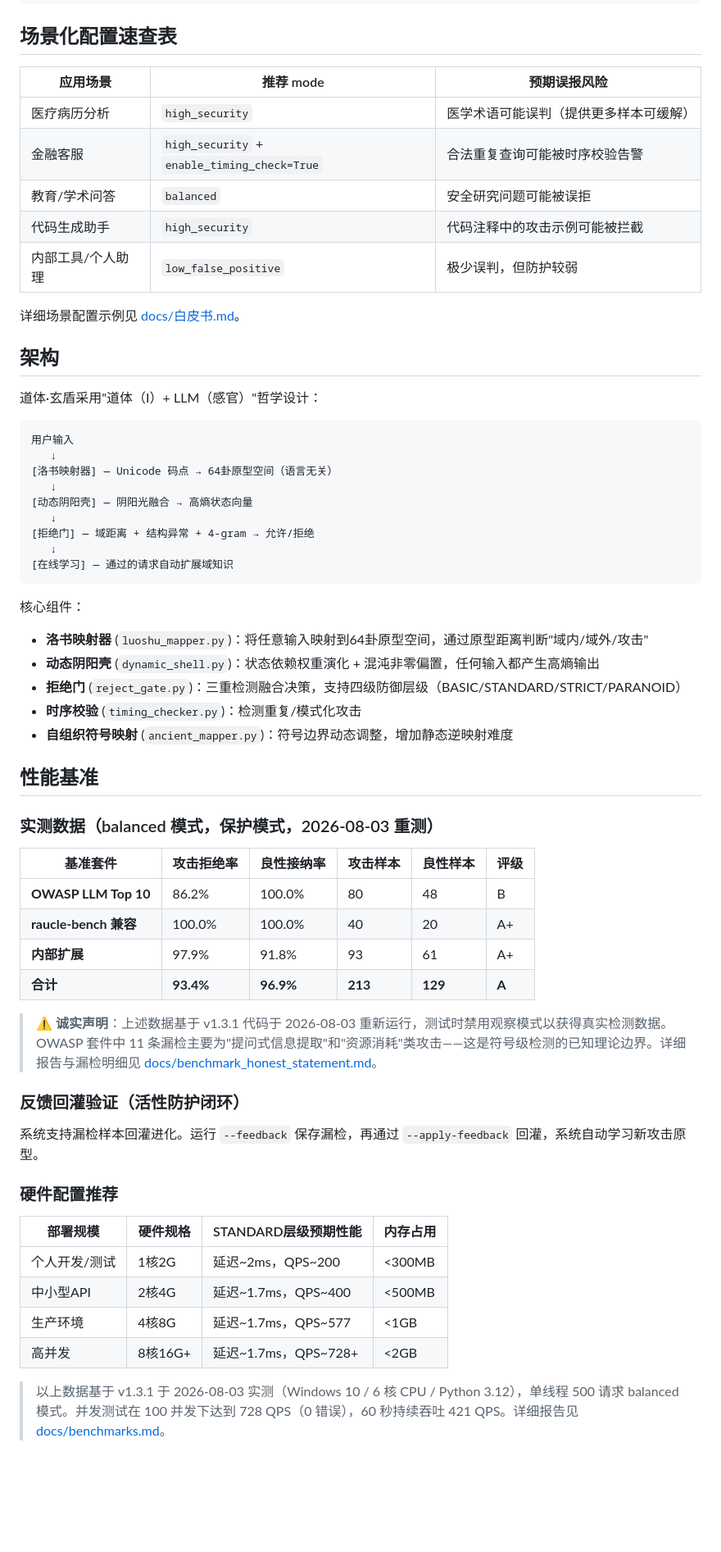
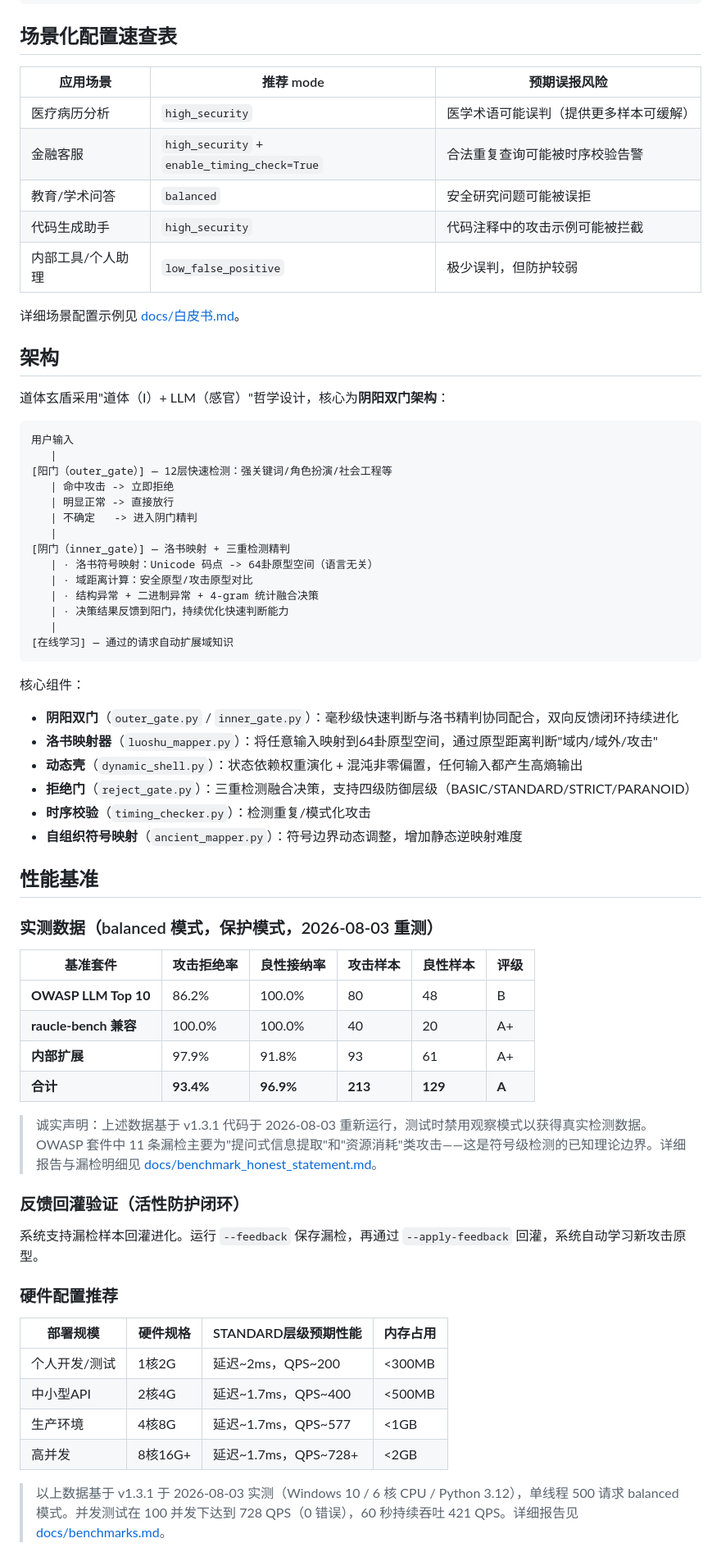
Before and after one commit to zhibaiYingChuan/XD, a Markdown page: README.md, the part around one of its changes. Shown at 82% size. GitHub-like rendering; blank space fills up the shorter version.

Commit message:
docs: 重写 README、白皮书、用户指南，清理冗余开发文档

````diff
--- a/README.md
+++ b/README.md
@@ -175,52 +176,58 @@ shield = XuanDun(mode="low_false_positive")
 
 ## 场景化配置速查表
 
-| 应用场景      | 推荐 mode                                      | 预期误报风险              |
-| --------- | -------------------------------------------- | ------------------- |
-| 医疗病历分析    | `high_security`                              | 医学术语可能误判（提供更多样本可缓解） |
-| 金融客服      | `high_security` + `enable_timing_check=True` | 合法重复查询可能被时序校验告警     |
-| 教育/学术问答   | `balanced`                                   | 安全研究问题可能被误拒         |
-| 代码生成助手    | `high_security`                              | 代码注释中的攻击示例可能被拦截     |
-| 内部工具/个人助理 | `low_false_positive`                         | 极少误判，但防护较弱          |
+| 应用场景 | 推荐 mode | 预期误报风险 |
+|---------|-----------|--------------|
+| 医疗病历分析 | `high_security` | 医学术语可能误判（提供更多样本可缓解） |
+| 金融客服 | `high_security` + `enable_timing_check=True` | 合法重复查询可能被时序校验告警 |
+| 教育/学术问答 | `balanced` | 安全研究问题可能被误拒 |
+| 代码生成助手 | `high_security` | 代码注释中的攻击示例可能被拦截 |
+| 内部工具/个人助理 | `low_false_positive` | 极少误判，但防护较弱 |
 
 详细场景配置示例见 [docs/白皮书.md](docs/白皮书.md)。
 
 ## 架构
 
-道体·玄盾采用"道体（I）+ LLM（感官）"哲学设计：
+道体玄盾采用"道体（I）+ LLM（感官）"哲学设计，核心为**阴阳双门架构**：
 
 ```
 用户输入
-   ↓
-[洛书映射器] — Unicode 码点 → 64卦原型空间（语言无关）
-   ↓
-[动态阴阳壳] — 阴阳光融合 → 高熵状态向量
-   ↓
-[拒绝门] — 域距离 + 结构异常 + 4-gram → 允许/拒绝
-   ↓
+   |
+[阳门（outer_gate）] — 12层快速检测：强关键词/角色扮演/社会工程等
+   | 命中攻击 -> 立即拒绝
+   | 明显正常 -> 直接放行
+   | 不确定   -> 进入阴门精判
+   |
+[阴门（inner_gate）] — 洛书映射 + 三重检测精判
+   | · 洛书符号映射：Unicode 码点 -> 64卦原型空间（语言无关）
+   | · 域距离计算：安全原型/攻击原型对比
+   | · 结构异常 + 二进制异常 + 4-gram 统计融合决策
+   | · 决策结果反馈到阳门，持续优化快速判断能力
+   |
 [在线学习] — 通过的请求自动扩展域知识
 ```
 
 核心组件：
 
-- **洛书映射器** (`luoshu_mapper.py`)：将任意输入映射到64卦原型空间，通过原型距离判断"域内/域外/攻击"
-- **动态阴阳壳** (`dynamic_shell.py`)：状态依赖权重演化 + 混沌非零偏置，任何输入都产生高熵输出
-- **拒绝门** (`reject_gate.py`)：三重检测融合决策，支持四级防御层级（BASIC/STANDARD/STRICT/PARANOID）
-- **时序校验** (`timing_checker.py`)：检测重复/模式化攻击
-- **自组织符号映射** (`ancient_mapper.py`)：符号边界动态调整，增加静态逆映射难度
+- **阴阳双门**（`outer_gate.py` / `inner_gate.py`）：毫秒级快速判断与洛书精判协同配合，双向反馈闭环持续进化
+- **洛书映射器**（`luoshu_mapper.py`）：将任意输入映射到64卦原型空间，通过原型距离判断"域内/域外/攻击"
+- **动态壳**（`dynamic_shell.py`）：状态依赖权重演化 + 混沌非零偏置，任何输入都产生高熵输出
+- **拒绝门**（`reject_gate.py`）：三重检测融合决策，支持四级防御层级（BASIC/STANDARD/STRICT/PARANOID）
+- **时序校验**（`timing_checker.py`）：检测重复/模式化攻击
+- **自组织符号映射**（`ancient_mapper.py`）：符号边界动态调整，增加静态逆映射难度
 
 ## 性能基准
 
 ### 实测数据（balanced 模式，保护模式，2026-08-03 重测）
 
-| 基准套件                 | 攻击拒绝率     | 良性接纳率     | 攻击样本    | 良性样本    | 评级    |
-| -------------------- | --------- | --------- | ------- | ------- | ----- |
-| **OWASP LLM Top 10** | 86.2%     | 100.0%    | 80      | 48      | B     |
-| **raucle-bench 兼容**  | 100.0%    | 100.0%    | 40      | 20      | A+    |
-| **内部扩展**             | 97.9%     | 91.8%     | 93      | 61      | A+    |
-| **合计**               | **93.4%** | **96.9%** | **213** | **129** | **A** |
+| 基准套件 | 攻击拒绝率 | 良性接纳率 | 攻击样本 | 良性样本 | 评级 |
+|---------|-----------|-----------|---------|---------|------|
+| **OWASP LLM Top 10** | 86.2% | 100.0% | 80 | 48 | B |
+| **raucle-bench 兼容** | 100.0% | 100.0% | 40 | 20 | A+ |
+| **内部扩展** | 97.9% | 91.8% | 93 | 61 | A+ |
+| **合计** | **93.4%** | **96.9%** | **213** | **129** | **A** |
 
-> ⚠️ **诚实声明**：上述数据基于 v1.3.1 代码于 2026-08-03 重新运行，测试时禁用观察模式以获得真实检测数据。OWASP 套件中 11 条漏检主要为"提问式信息提取"和"资源消耗"类攻击——这是符号级检测的已知理论边界。详细报告与漏检明细见 [docs/benchmark\_honest\_statement.md](docs/benchmark_honest_statement.md)。
+> 诚实声明：上述数据基于 v1.3.1 代码于 2026-08-03 重新运行，测试时禁用观察模式以获得真实检测数据。OWASP 套件中 11 条漏检主要为"提问式信息提取"和"资源消耗"类攻击——这是符号级检测的已知理论边界。详细报告与漏检明细见 [docs/benchmark_honest_statement.md](docs/benchmark_honest_statement.md)。
 
 ### 反馈回灌验证（活性防护闭环）
 
@@ -228,12 +235,12 @@ shield = XuanDun(mode="low_false_positive")
 
 ### 硬件配置推荐
 
-| 部署规模    | 硬件规格   | STANDARD层级预期性能      | 内存占用   |
-| ------- | ------ | ------------------- | ------ |
-| 个人开发/测试 | 1核2G   | 延迟\~2ms，QPS\~200    | <300MB |
-| 中小型API  | 2核4G   | 延迟\~1.7ms，QPS\~400  | <500MB |
-| 生产环境    | 4核8G   | 延迟\~1.7ms，QPS\~577  | <1GB   |
-| 高并发     | 8核16G+ | 延迟\~1.7ms，QPS\~728+ | <2GB   |
+| 部署规模 | 硬件规格 | STANDARD层级预期性能 | 内存占用 |
+|---------|---------|---------------------|---------|
+| 个人开发/测试 | 1核2G | 延迟~2ms，QPS~200 | <300MB |
+| 中小型API | 2核4G | 延迟~1.7ms，QPS~400 | <500MB |
+| 生产环境 | 4核8G | 延迟~1.7ms，QPS~577 | <1GB |
+| 高并发 | 8核16G+ | 延迟~1.7ms，QPS~728+ | <2GB |
 
 > 以上数据基于 v1.3.1 于 2026-08-03 实测（Windows 10 / 6 核 CPU / Python 3.12），单线程 500 请求 balanced 模式。并发测试在 100 并发下达到 728 QPS（0 错误），60 秒持续吞吐 421 QPS。详细报告见 [docs/benchmarks.md](docs/benchmarks.md)。
 
````
Also changed, not shown: other parts of README.md (+43 -44 lines), docs/用户指南.md (+5 -5 lines), docs/白皮书.md (+83 -73 lines).
